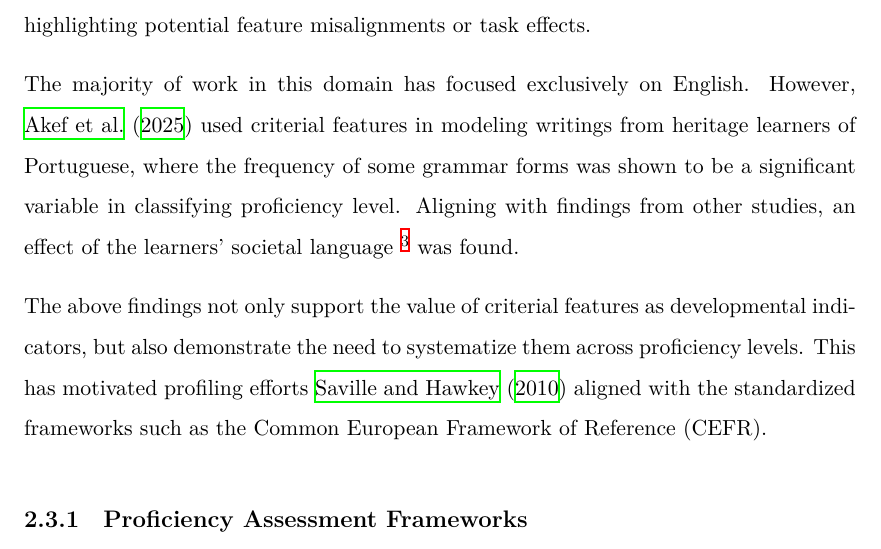
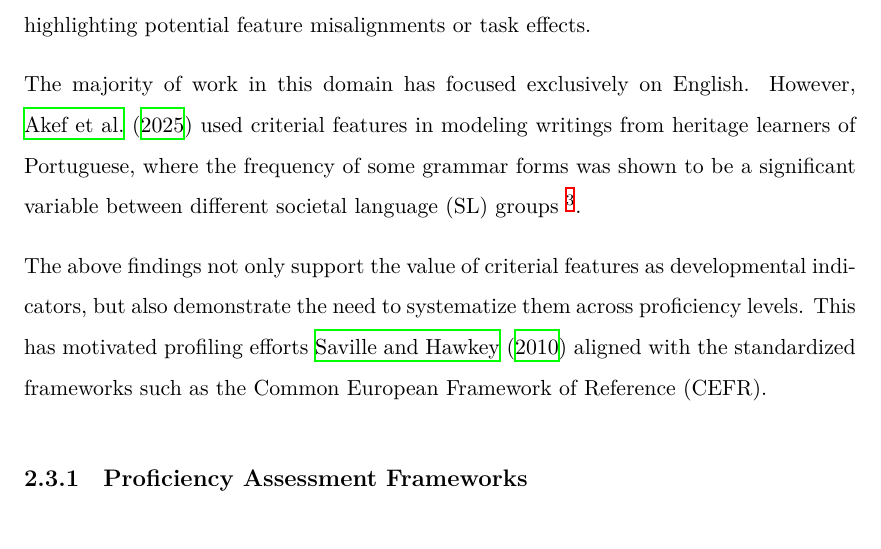
Before and after one commit to meghorikawa/Thesis, a LaTeX thesis (main.tex, which reads Chapters/Chapter2.tex): part of page 27 of 103, cut so that both start at the same text. Compiled offline with XeLaTeX.

Commit message:
chapter 2 revisions

```diff
--- a/Chapters/Chapter2.tex
+++ b/Chapters/Chapter2.tex
@@ -490,10 +490,8 @@ although overall frequencies remained low, highlighting potential feature misali
 The majority of work in this domain has focused exclusively on English. However, \citet{akef2025} used criterial
 features in modeling writings from heritage learners of Portuguese, where the frequency of some grammar forms
 was shown
-to be a significant variable in classifying proficiency level. Aligning with findings from other studies, an effect
-of the learners' societal language \footnote{, refers to the main/majority language spoken in the country/area where
-the learner resides}
-was found.
+to be a significant variable between different societal language (SL) groups \footnote{, refers to the main/majority language spoken in the country/area where
+the learner resides}.
 
 The above findings not only support the value of criterial features as developmental indicators, but also
 demonstrate the need to systematize them across proficiency levels. This has motivated profiling efforts
```
